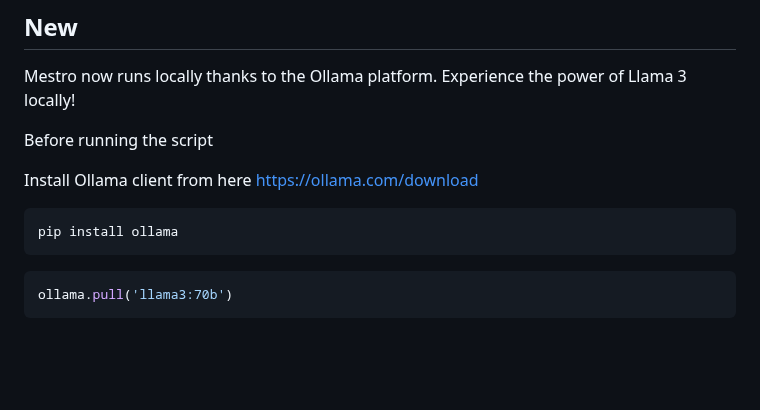
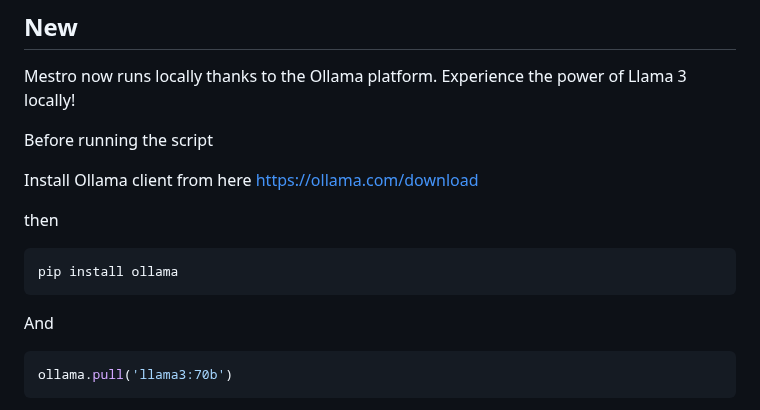
Before and after one commit to Doriandarko/maestro, a Markdown page: README.md, the part around the change. Rendered like a GitHub page; blank space fills up the shorter version.

````diff
--- a/README.md
+++ b/README.md
@@ -11,9 +11,12 @@ Before running the script
 Install Ollama client from here
 https://ollama.com/download
 
+then
+
 ```bash
 pip install ollama
 ```
+And
 
 ```bash
 ollama.pull('llama3:70b')
````
